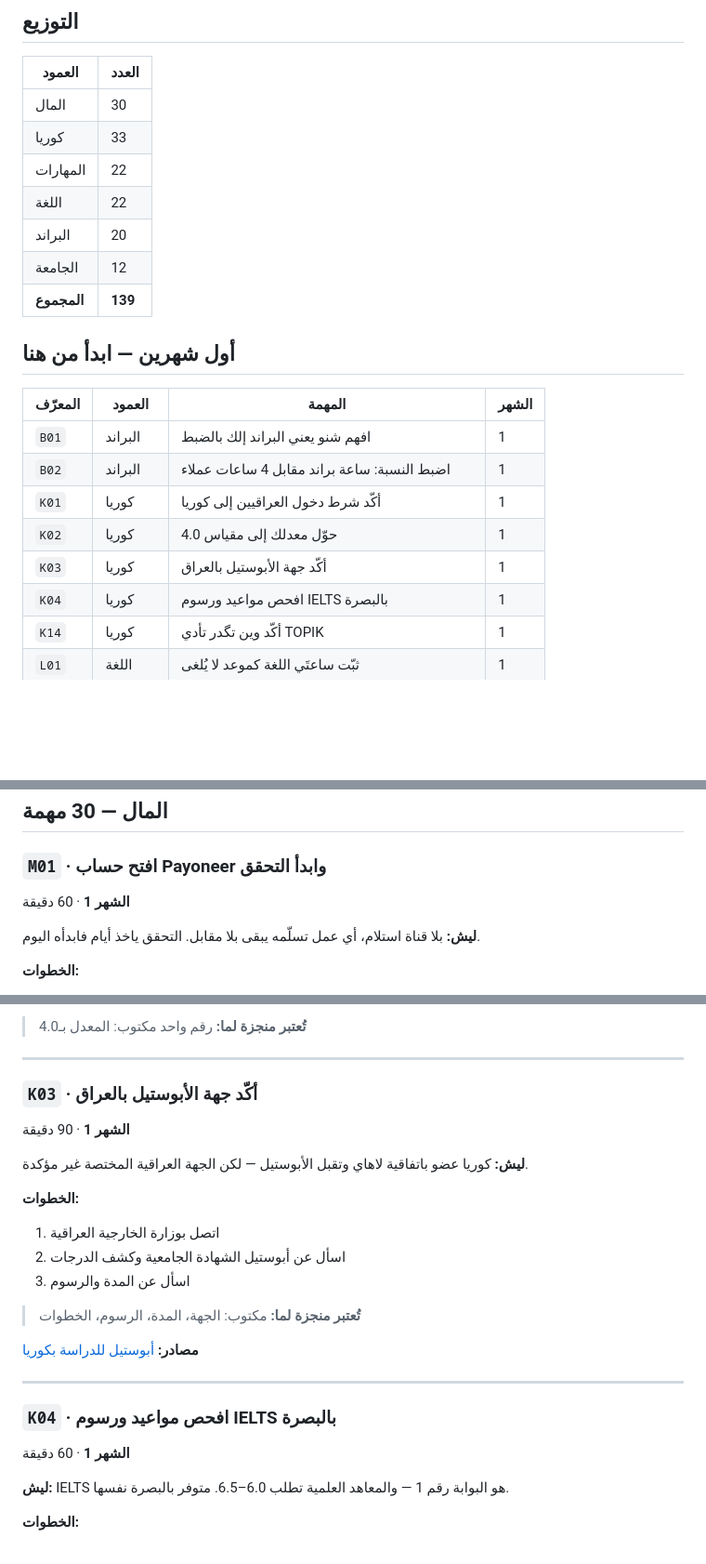
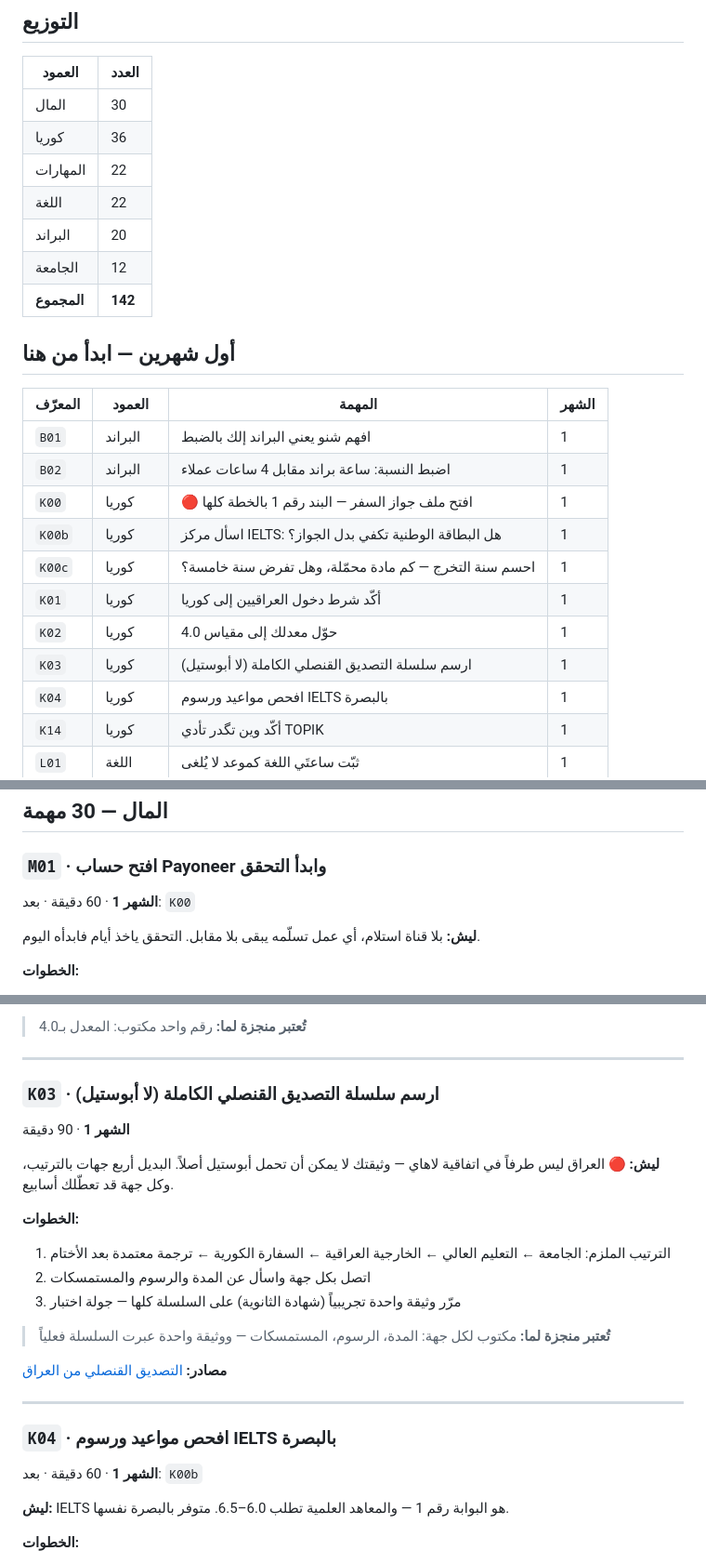
Before and after one commit to muntarazr/Wbtio, a Markdown page: system/TASKS.md, 3 parts joined by grey strips. Shown at 93% size. GitHub-like rendering; blank space fills up the shorter version.

```diff
--- a/system/TASKS.md
+++ b/system/TASKS.md
@@ -13,12 +13,12 @@
 | العمود | العدد |
 |---|---|
 | المال | 30 |
-| كوريا | 33 |
+| كوريا | 36 |
 | المهارات | 22 |
 | اللغة | 22 |
 | البراند | 20 |
 | الجامعة | 12 |
-| **المجموع** | **139** |
+| **المجموع** | **142** |
 
 ## أول شهرين — ابدأ من هنا
 
@@ -26,9 +26,12 @@
 |---|---|---|---|
 | `B01` | البراند | افهم شنو يعني البراند إلك بالضبط | 1 |
 | `B02` | البراند | اضبط النسبة: ساعة براند مقابل 4 ساعات عملاء | 1 |
+| `K00` | كوريا | 🔴 افتح ملف جواز السفر — البند رقم 1 بالخطة كلها | 1 |
+| `K00b` | كوريا | اسأل مركز IELTS: هل البطاقة الوطنية تكفي بدل الجواز؟ | 1 |
+| `K00c` | كوريا | احسم سنة التخرج — كم مادة محمّلة، وهل تفرض سنة خامسة؟ | 1 |
 | `K01` | كوريا | أكّد شرط دخول العراقيين إلى كوريا | 1 |
 | `K02` | كوريا | حوّل معدلك إلى مقياس 4.0 | 1 |
-| `K03` | كوريا | أكّد جهة الأبوستيل بالعراق | 1 |
+| `K03` | كوريا | ارسم سلسلة التصديق القنصلي الكاملة (لا أبوستيل) | 1 |
 | `K04` | كوريا | افحص مواعيد ورسوم IELTS بالبصرة | 1 |
 | `K14` | كوريا | أكّد وين تگدر تأدي TOPIK | 1 |
 | `L01` | اللغة | ثبّت ساعتَي اللغة كموعد لا يُلغى | 1 |
@@ -76,7 +79,7 @@
 
 ### `M01` · افتح حساب Payoneer وابدأ التحقق
 
-**الشهر 1** · 60 دقيقة
+**الشهر 1** · 60 دقيقة · بعد: `K00`
 
 **ليش:** بلا قناة استلام، أي عمل تسلّمه يبقى بلا مقابل. التحقق ياخذ أيام فابدأه اليوم.
 
@@ -563,26 +612,26 @@
 
 ---
 
-### `K03` · أكّد جهة الأبوستيل بالعراق
+### `K03` · ارسم سلسلة التصديق القنصلي الكاملة (لا أبوستيل)
 
 **الشهر 1** · 90 دقيقة
 
-**ليش:** كوريا عضو باتفاقية لاهاي وتقبل الأبوستيل — لكن الجهة العراقية المختصة غير مؤكدة.
-
-**الخطوات:**
-1. اتصل بوزارة الخارجية العراقية
-1. اسأل عن أبوستيل الشهادة الجامعية وكشف الدرجات
-1. اسأل عن المدة والرسوم
-
-> **تُعتبر منجزة لما:** مكتوب: الجهة، المدة، الرسوم، الخطوات
-
-**مصادر:** [أبوستيل للدراسة بكوريا](https://gogohanguk.com/en/blog/apostille-for-studying-in-korea/)
+**ليش:** 🔴 العراق ليس طرفاً في اتفاقية لاهاي — وثيقتك لا يمكن أن تحمل أبوستيل أصلاً. البديل أربع جهات بالترتيب، وكل جهة قد تعطّلك أسابيع.
+
+**الخطوات:**
+1. الترتيب الملزم: الجامعة ← التعليم العالي ← الخارجية العراقية ← السفارة الكورية ← ترجمة معتمدة بعد الأختام
+1. اتصل بكل جهة واسأل عن المدة والرسوم والمستمسكات
+1. مرّر وثيقة واحدة تجريبياً (شهادة الثانوية) على السلسلة كلها — جولة اختبار
+
+> **تُعتبر منجزة لما:** مكتوب لكل جهة: المدة، الرسوم، المستمسكات — ووثيقة واحدة عبرت السلسلة فعلياً
+
+**مصادر:** [التصديق القنصلي من العراق](https://schmidt-export.com/consular-legalization-and-apostille/consular-legalization-iraq)
 
 ---
 
 ### `K04` · افحص مواعيد ورسوم IELTS بالبصرة
 
-**الشهر 1** · 60 دقيقة
+**الشهر 1** · 60 دقيقة · بعد: `K00b`
 
 **ليش:** IELTS هو البوابة رقم 1 — والمعاهد العلمية تطلب 6.0–6.5. متوفر بالبصرة نفسها.
 
```
Also changed, not shown: other parts of system/TASKS.md (+51 -5 lines), system/MONTHLY-SPRINTS.md (+1 -1 lines), system/routines/CONSISTENCY.md (added, +57 -0 lines).
